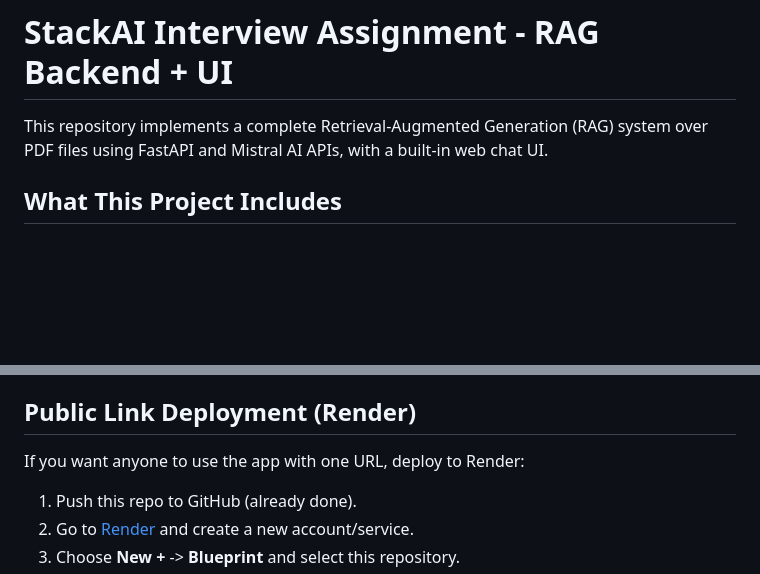
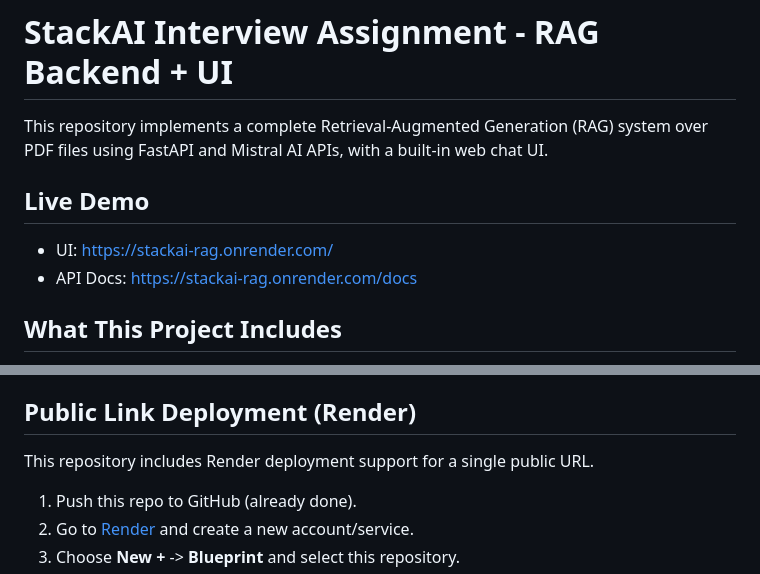
Before and after one commit to colto57/stackai-rag, a Markdown page: README.md, 2 parts joined by grey strips. Rendered like a GitHub page; blank space fills up the shorter version.

Commit message:
Update README tone and add live UI links
Add prominent live demo links for the hosted UI and API docs, and adjust deployment section wording to keep the README formal and project-focused.

Made-with: Cursor

```diff
--- a/README.md
+++ b/README.md
@@ -1,6 +1,11 @@
 # StackAI Interview Assignment - RAG Backend + UI
 
 This repository implements a complete Retrieval-Augmented Generation (RAG) system over PDF files using FastAPI and Mistral AI APIs, with a built-in web chat UI.
+
+## Live Demo
+
+- UI: [https://stackai-rag.onrender.com/](https://stackai-rag.onrender.com/)
+- API Docs: [https://stackai-rag.onrender.com/docs](https://stackai-rag.onrender.com/docs)
 
 ## What This Project Includes
 
@@ -183,7 +188,7 @@ uvicorn app.main:app --reload
 
 ## Public Link Deployment (Render)
 
-If you want anyone to use the app with one URL, deploy to Render:
+This repository includes Render deployment support for a single public URL.
 
 1. Push this repo to GitHub (already done).
 2. Go to [Render](https://render.com/) and create a new account/service.
```
